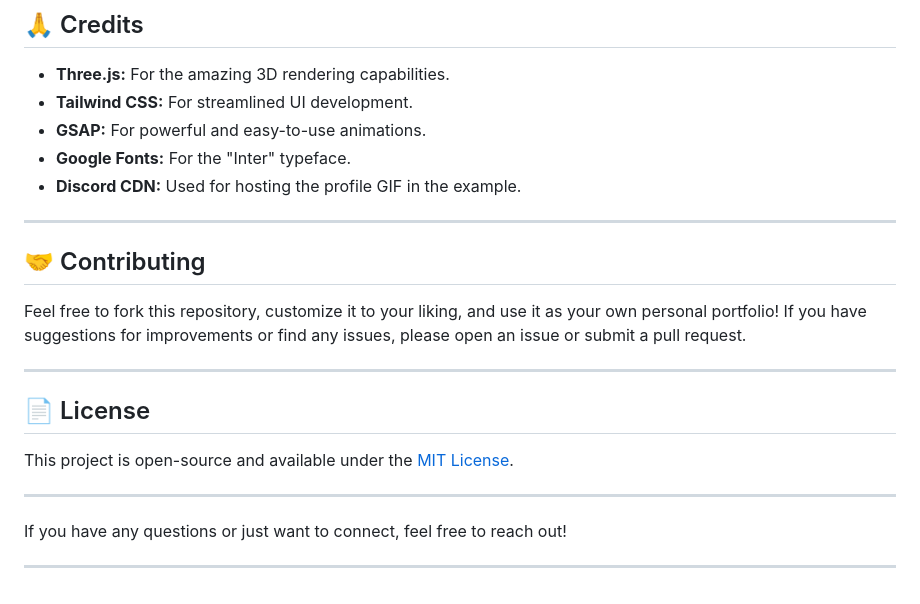
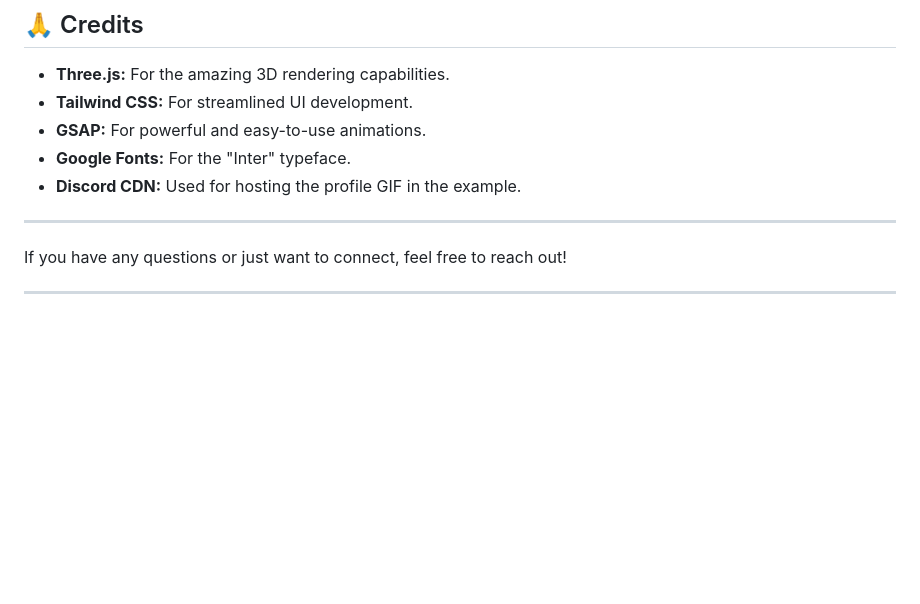
Before and after one commit to Astroolean/astroolean.github.io, a Markdown page: README.md, the part around the change. Drawn GitHub-style; blank space fills up the shorter version.

```diff
--- a/README.md
+++ b/README.md
@@ -112,18 +112,6 @@ Look for comments like `// EDITABLE: mainSphere Geometry` or `// EDITABLE: mainS
 
 ---
 
-## 🤝 Contributing
-
-Feel free to fork this repository, customize it to your liking, and use it as your own personal portfolio! If you have suggestions for improvements or find any issues, please open an issue or submit a pull request.
-
----
-
-## 📄 License
-
-This project is open-source and available under the [MIT License](LICENSE).
-
----
-
 If you have any questions or just want to connect, feel free to reach out!
 
 ---
```
